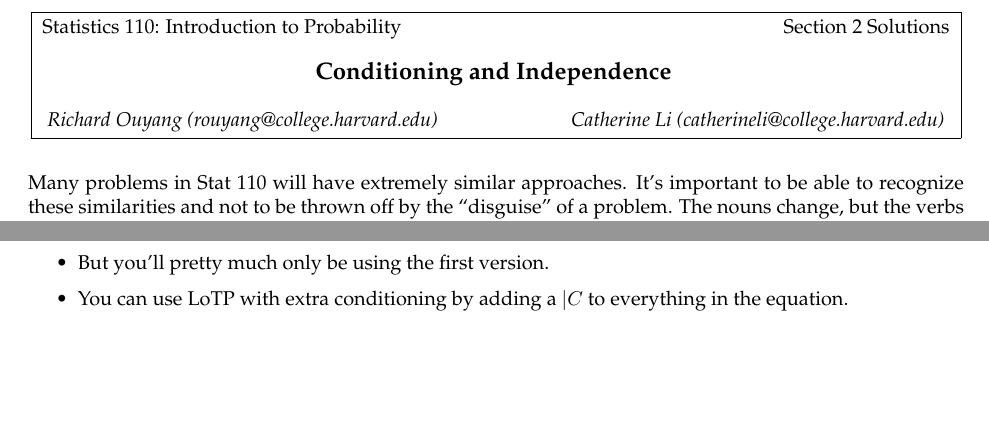
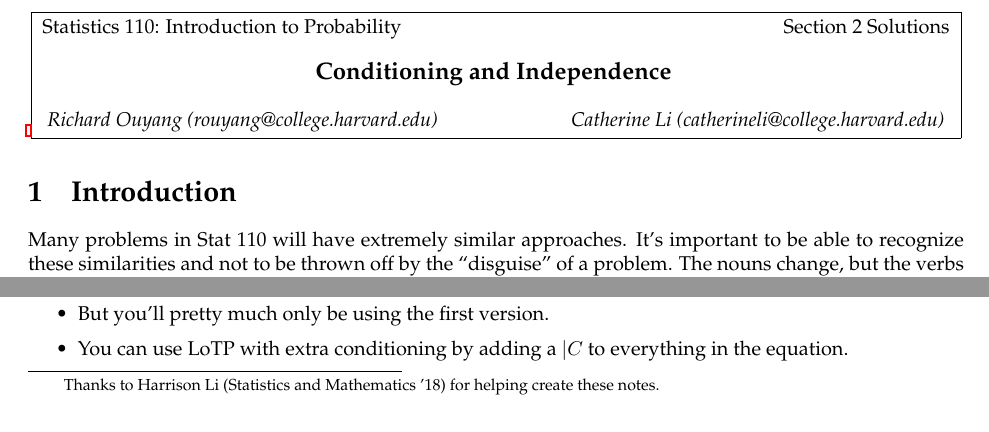
Before and after one commit to rlouyang/stat110sectionnotes, a LaTeX document (section02.tex, which reads common.sty): two parts of page 1 of 6, joined at a grey line, cut so that both start at the same text. Compiled offline with pdfLaTeX.

Commit message:
add thanks footnote + spacing issues

```diff
--- a/common.sty
+++ b/common.sty
@@ -83,7 +83,7 @@
 		}
 	}
 	\end{center}
-	\vspace*{4mm}
+	\vspace*{-5mm}
 }
 
 \newcommand{\header}{
@@ -93,7 +93,14 @@
     {Richard Ouyang (rouyang@college.harvard.edu)}
     {Catherine Li (catherineli@college.harvard.edu)}
     {\sectiontitle}
+    \blfootnote{Thanks to Harrison Li (Statistics and Mathematics '18) for helping create these notes.}
+}
 
+\newcommand\blfootnote[1]{%
+  \begingroup
+  \renewcommand\thefootnote{}\footnote{#1}%
+  \addtocounter{footnote}{-1}%
+  \endgroup
 }
 
 % \newcommand{\hide}[1]{
--- a/section02.tex
+++ b/section02.tex
@@ -11,6 +11,8 @@
 \begin{document}
 
 \header
+
+\section{Introduction}
 
 Many problems in Stat 110 will have extremely similar approaches. It's important to be able to recognize these similarities and not to be thrown off by the ``disguise" of a problem. The nouns change, but the verbs stay the same.
 
```
